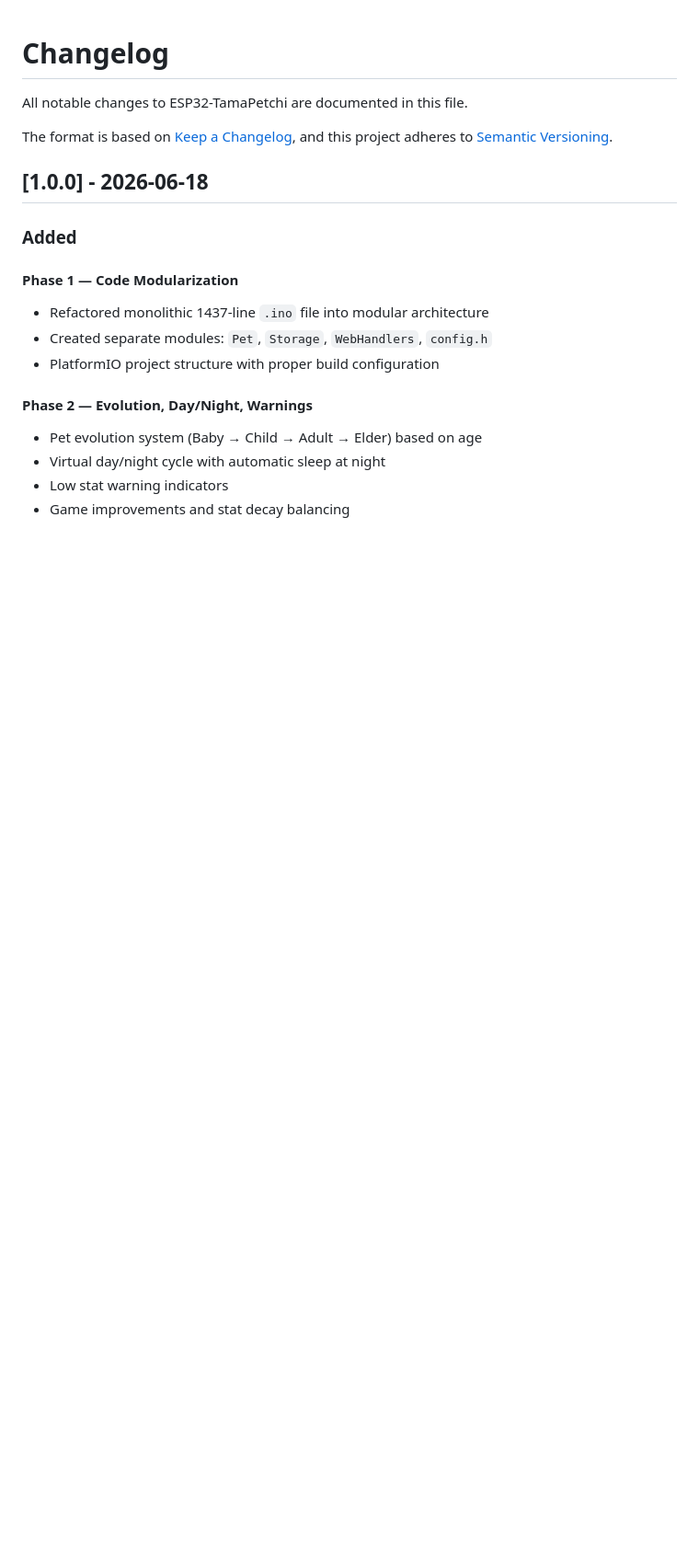
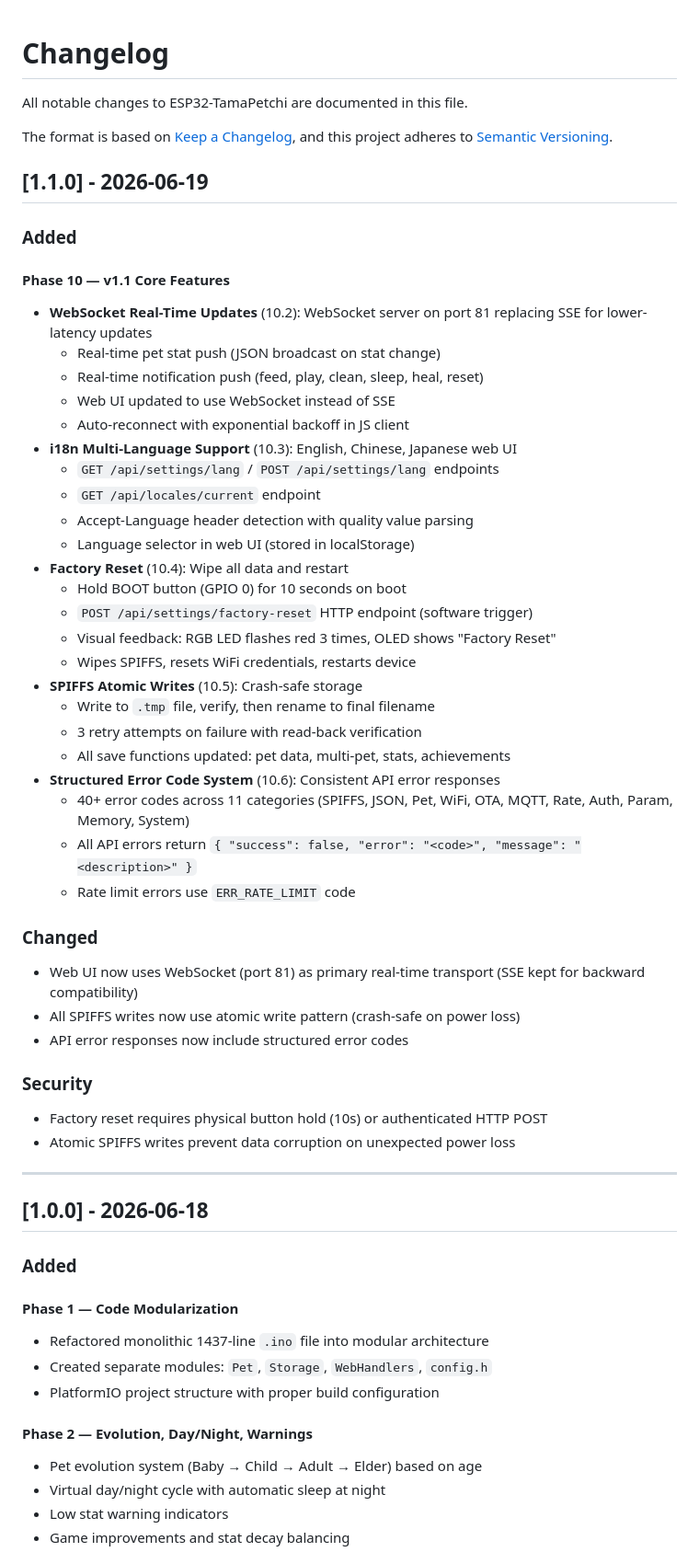
Before and after one commit to CyberXcyborg/ESP32-TamaPetchi, a Markdown page: CHANGELOG.md, the part around the change. Shown at 92% size. GitHub-like rendering; blank space fills up the shorter version.

```diff
--- a/CHANGELOG.md
+++ b/CHANGELOG.md
@@ -4,6 +4,46 @@ All notable changes to ESP32-TamaPetchi are documented in this file.
 
 The format is based on [Keep a Changelog](https://keepachangelog.com/en/1.0.0/),
 and this project adheres to [Semantic Versioning](https://semver.org/spec/v2.0.0.html).
+
+## [1.1.0] - 2026-06-19
+
+### Added
+
+#### Phase 10 — v1.1 Core Features
+- **WebSocket Real-Time Updates** (10.2): WebSocket server on port 81 replacing SSE for lower-latency updates
+  - Real-time pet stat push (JSON broadcast on stat change)
+  - Real-time notification push (feed, play, clean, sleep, heal, reset)
+  - Web UI updated to use WebSocket instead of SSE
+  - Auto-reconnect with exponential backoff in JS client
+- **i18n Multi-Language Support** (10.3): English, Chinese, Japanese web UI
+  - `GET /api/settings/lang` / `POST /api/settings/lang` endpoints
+  - `GET /api/locales/current` endpoint
+  - Accept-Language header detection with quality value parsing
+  - Language selector in web UI (stored in localStorage)
+- **Factory Reset** (10.4): Wipe all data and restart
+  - Hold BOOT button (GPIO 0) for 10 seconds on boot
+  - `POST /api/settings/factory-reset` HTTP endpoint (software trigger)
+  - Visual feedback: RGB LED flashes red 3 times, OLED shows "Factory Reset"
+  - Wipes SPIFFS, resets WiFi credentials, restarts device
+- **SPIFFS Atomic Writes** (10.5): Crash-safe storage
+  - Write to `.tmp` file, verify, then rename to final filename
+  - 3 retry attempts on failure with read-back verification
+  - All save functions updated: pet data, multi-pet, stats, achievements
+- **Structured Error Code System** (10.6): Consistent API error responses
+  - 40+ error codes across 11 categories (SPIFFS, JSON, Pet, WiFi, OTA, MQTT, Rate, Auth, Param, Memory, System)
+  - All API errors return `{ "success": false, "error": "<code>", "message": "<description>" }`
+  - Rate limit errors use `ERR_RATE_LIMIT` code
+
+### Changed
+- Web UI now uses WebSocket (port 81) as primary real-time transport (SSE kept for backward compatibility)
+- All SPIFFS writes now use atomic write pattern (crash-safe on power loss)
+- API error responses now include structured error codes
+
+### Security
+- Factory reset requires physical button hold (10s) or authenticated HTTP POST
+- Atomic SPIFFS writes prevent data corruption on unexpected power loss
+
+---
 
 ## [1.0.0] - 2026-06-18
 
```
Also changed, not shown: README.md (+40 -9 lines), TASKS.md (+28 -28 lines).
